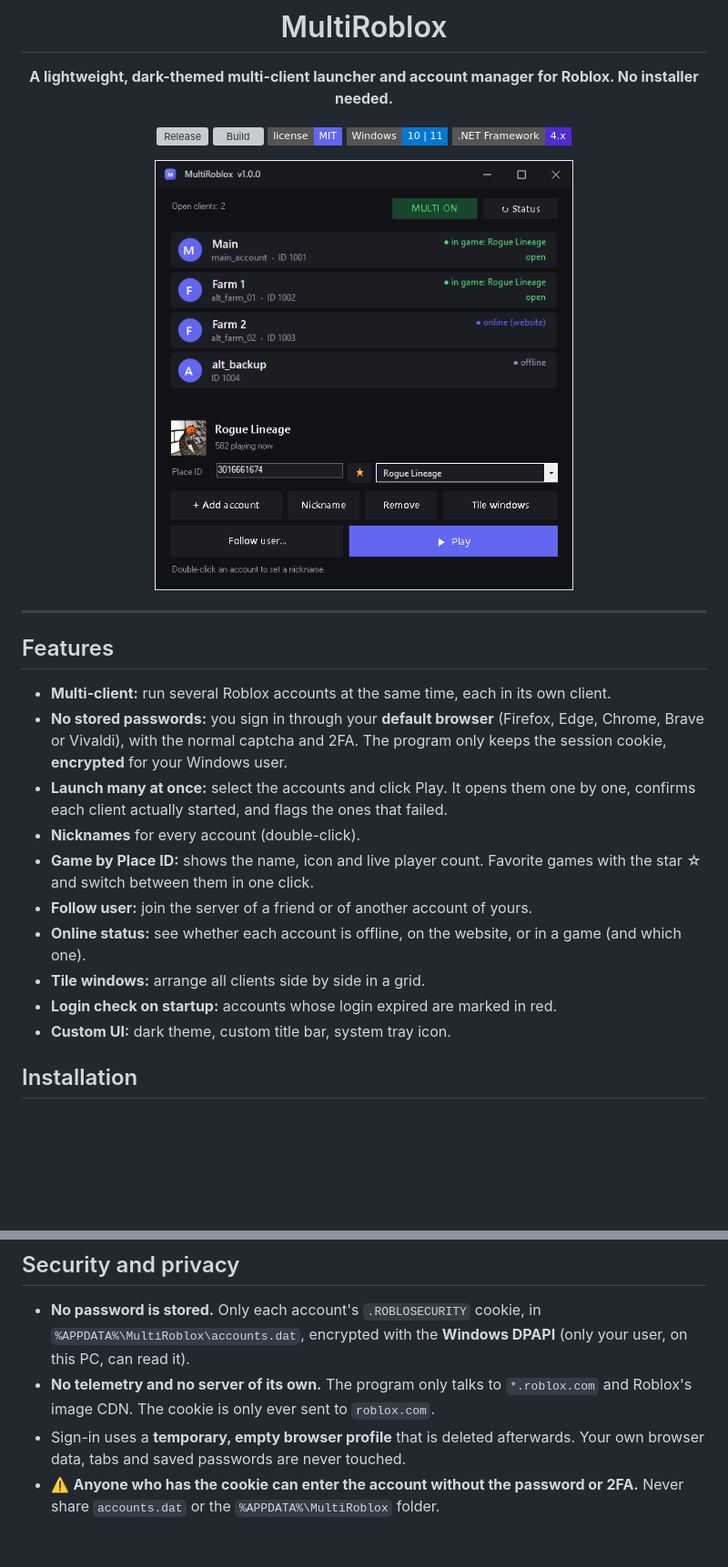
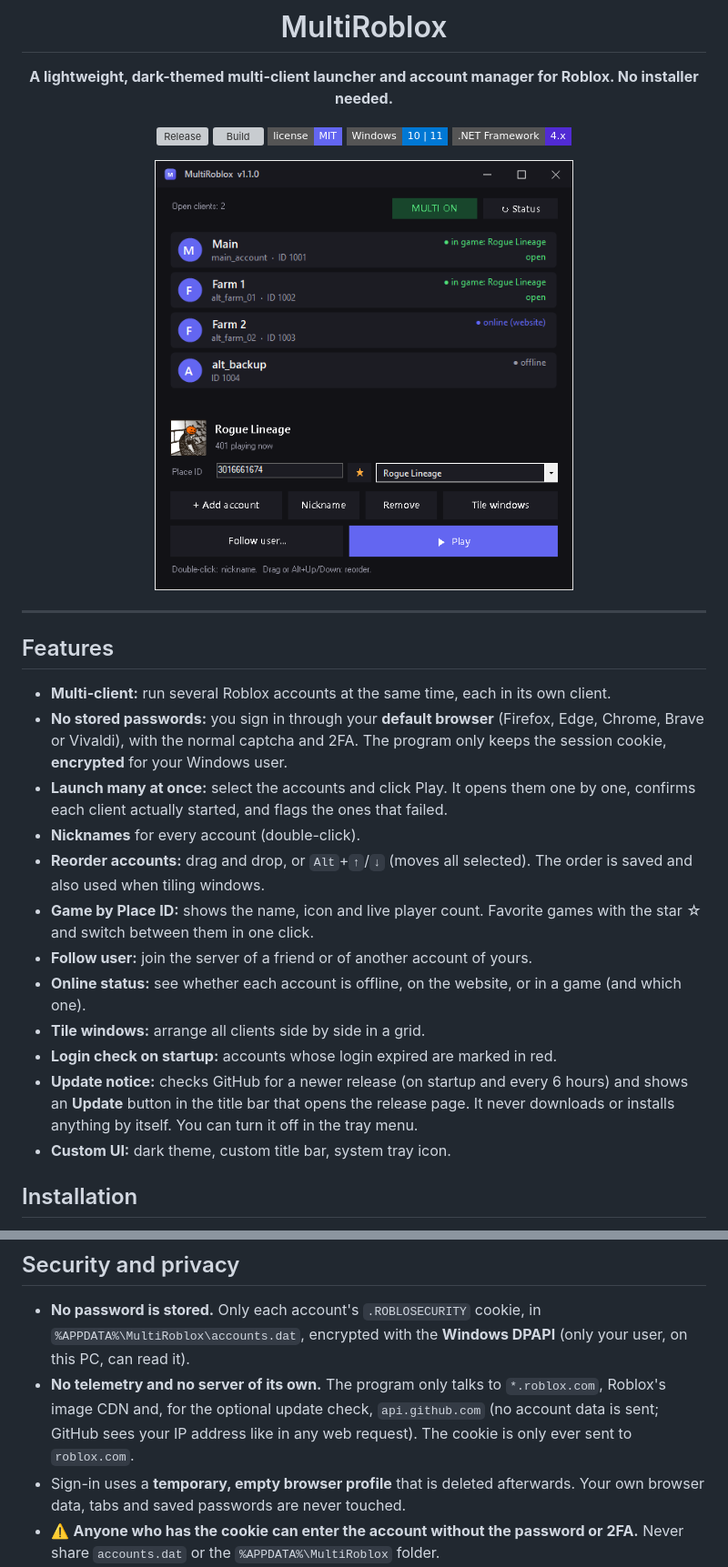
Before and after one commit to blnkDev/MultiRoblox, a Markdown page: README.md, 2 parts joined by grey strips. Shown at 91% size. GitHub-like rendering; pictures changed too: docs/screenshot.png; badges without logos; blank space fills up the shorter version; grey boxes are pictures that could not be loaded.

```diff
--- a/README.md
+++ b/README.md
@@ -24,11 +24,13 @@
 - **No stored passwords:** you sign in through your **default browser** (Firefox, Edge, Chrome, Brave or Vivaldi), with the normal captcha and 2FA. The program only keeps the session cookie, **encrypted** for your Windows user.
 - **Launch many at once:** select the accounts and click Play. It opens them one by one, confirms each client actually started, and flags the ones that failed.
 - **Nicknames** for every account (double-click).
+- **Reorder accounts:** drag and drop, or `Alt`+`↑`/`↓` (moves all selected). The order is saved and also used when tiling windows.
 - **Game by Place ID:** shows the name, icon and live player count. Favorite games with the star ☆ and switch between them in one click.
 - **Follow user:** join the server of a friend or of another account of yours.
 - **Online status:** see whether each account is offline, on the website, or in a game (and which one).
 - **Tile windows:** arrange all clients side by side in a grid.
 - **Login check on startup:** accounts whose login expired are marked in red.
+- **Update notice:** checks GitHub for a newer release (on startup and every 6 hours) and shows an **Update** button in the title bar that opens the release page. It never downloads or installs anything by itself. You can turn it off in the tray menu.
 - **Custom UI:** dark theme, custom title bar, system tray icon.
 
 ## Installation
@@ -51,7 +53,7 @@
 ## Security and privacy
 
 - **No password is stored.** Only each account's `.ROBLOSECURITY` cookie, in `%APPDATA%\MultiRoblox\accounts.dat`, encrypted with the **Windows DPAPI** (only your user, on this PC, can read it).
-- **No telemetry and no server of its own.** The program only talks to `*.roblox.com` and Roblox's image CDN. The cookie is only ever sent to `roblox.com`.
+- **No telemetry and no server of its own.** The program only talks to `*.roblox.com`, Roblox's image CDN and, for the optional update check, `api.github.com` (no account data is sent; GitHub sees your IP address like in any web request). The cookie is only ever sent to `roblox.com`.
 - Sign-in uses a **temporary, empty browser profile** that is deleted afterwards. Your own browser data, tabs and saved passwords are never touched.
 - ⚠️ **Anyone who has the cookie can enter the account without the password or 2FA.** Never share `accounts.dat` or the `%APPDATA%\MultiRoblox` folder.
 - All the source code is in this repository: you can read it, build it and compare.
```
Also changed, not shown: CHANGELOG.md (+10 -0 lines), 2 other files.
